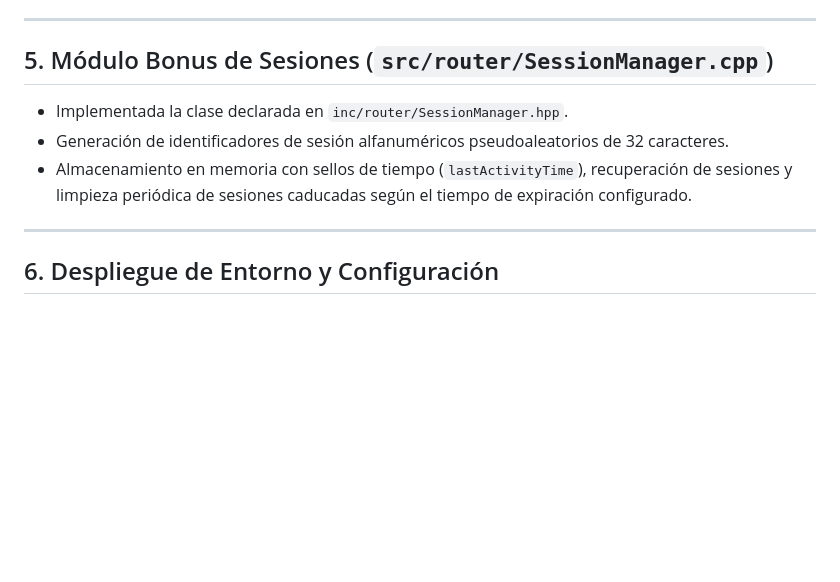
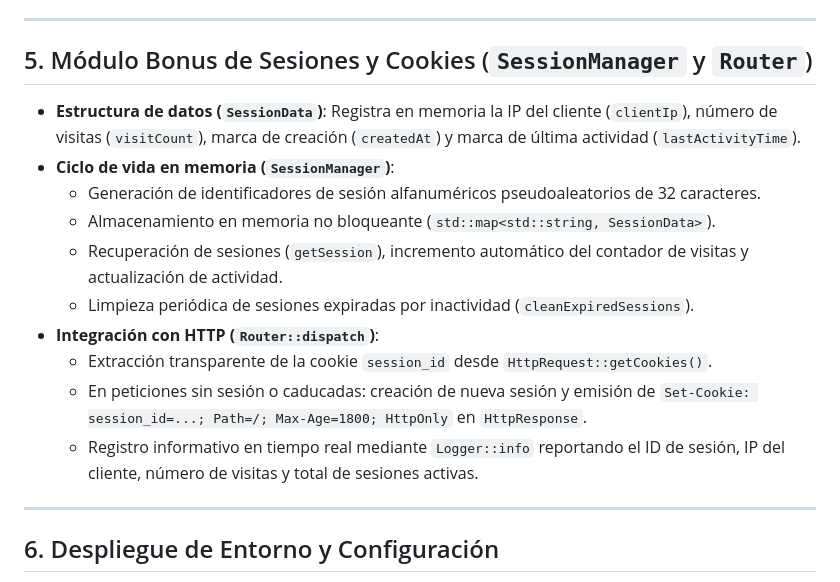
Before and after one commit to higrub89/webserv, a Markdown page: MODIFICATIONS.md, the part around the change. Drawn GitHub-style; blank space fills up the shorter version.

```diff
--- a/MODIFICATIONS.md
+++ b/MODIFICATIONS.md
@@ -107,11 +107,18 @@ Este documento detalla todas las modificaciones, correcciones de errores crític
 
 ---
 
-## 5. Módulo Bonus de Sesiones (`src/router/SessionManager.cpp`)
+## 5. Módulo Bonus de Sesiones y Cookies (`SessionManager` y `Router`)
 
-* Implementada la clase declarada en `inc/router/SessionManager.hpp`.
-* Generación de identificadores de sesión alfanuméricos pseudoaleatorios de 32 caracteres.
-* Almacenamiento en memoria con sellos de tiempo (`lastActivityTime`), recuperación de sesiones y limpieza periódica de sesiones caducadas según el tiempo de expiración configurado.
+* **Estructura de datos (`SessionData`)**: Registra en memoria la IP del cliente (`clientIp`), número de visitas (`visitCount`), marca de creación (`createdAt`) y marca de última actividad (`lastActivityTime`).
+* **Ciclo de vida en memoria (`SessionManager`)**:
+  - Generación de identificadores de sesión alfanuméricos pseudoaleatorios de 32 caracteres.
+  - Almacenamiento en memoria no bloqueante (`std::map<std::string, SessionData>`).
+  - Recuperación de sesiones (`getSession`), incremento automático del contador de visitas y actualización de actividad.
+  - Limpieza periódica de sesiones expiradas por inactividad (`cleanExpiredSessions`).
+* **Integración con HTTP (`Router::dispatch`)**:
+  - Extracción transparente de la cookie `session_id` desde `HttpRequest::getCookies()`.
+  - En peticiones sin sesión o caducadas: creación de nueva sesión y emisión de `Set-Cookie: session_id=...; Path=/; Max-Age=1800; HttpOnly` en `HttpResponse`.
+  - Registro informativo en tiempo real mediante `Logger::info` reportando el ID de sesión, IP del cliente, número de visitas y total de sesiones activas.
 
 ---
 
```
Also changed, not shown: README.md (+1 -1 lines).
